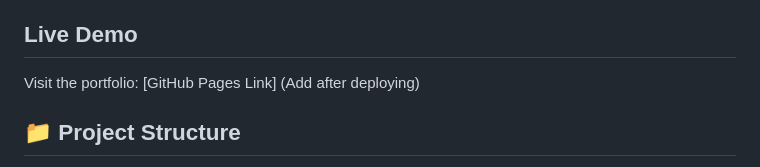
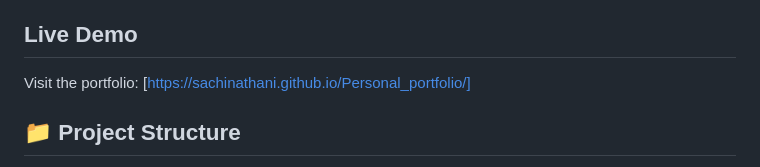
Before and after one commit to SACHINATHANI/Personal_portfolio, a Markdown page: README.md, the part around the change. Rendered like a GitHub page.

Commit message:
Update live demo link in README

```diff
--- a/README.md
+++ b/README.md
@@ -26,7 +26,7 @@ A responsive and professional portfolio website showcasing my skills, projects,
 
 ## Live Demo
 
-Visit the portfolio: [GitHub Pages Link] (Add after deploying)
+Visit the portfolio: [https://sachinathani.github.io/Personal_portfolio/]
 
 ## 📁 Project Structure
 
```
